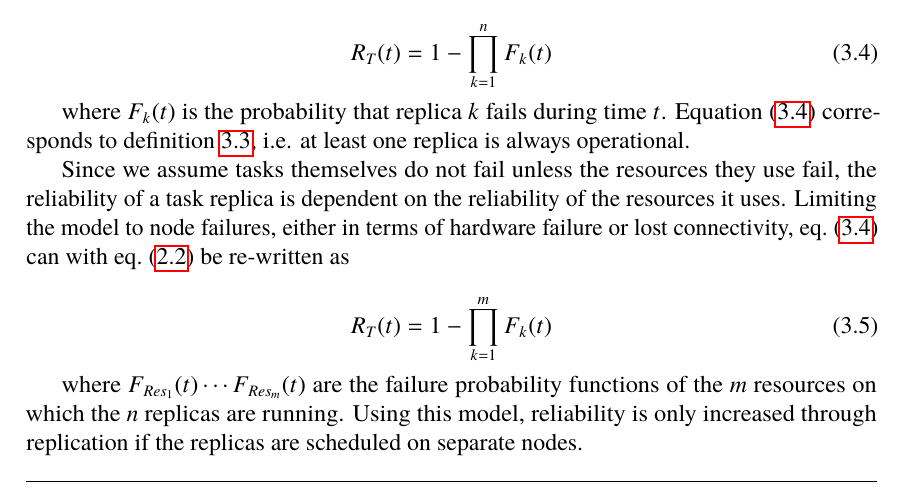
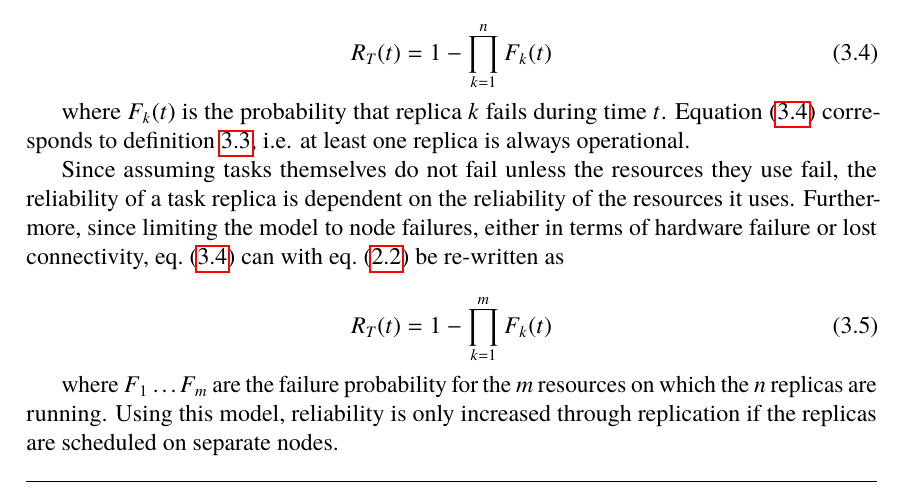
Before and after one commit to PStahl/master_thesis, a LaTeX thesis (report.tex): part of page 29 of 73, cut so that both start at the same text. Compiled offline with pdfLaTeX.

Commit message:
update reliability function

```diff
--- a/report.tex
+++ b/report.tex
@@ -683,13 +683,13 @@ R_{T}(t) = 1 - \prod\limits_{k=1}^n F_{k}(t)
 
 where $F_{k}(t)$ is the probability that replica $k$ fails during time $t$. \Cref{eq:task_reliability} corresponds to \cref{def:task_replica_reliability}, i.e. at least one replica is always operational.
 
-Since we assume tasks themselves do not fail unless the resources they use fail, the reliability of a task replica is dependent on the reliability of the resources it uses. Limiting the model to node failures, either in terms of hardware failure or lost connectivity, \cref{eq:task_reliability} can with \cref{eq:resource_reliability} be re-written as
+Since assuming tasks themselves do not fail unless the resources they use fail, the reliability of a task replica is dependent on the reliability of the resources it uses. Furthermore, since limiting the model to node failures, either in terms of hardware failure or lost connectivity, \cref{eq:task_reliability} can with \cref{eq:resource_reliability} be re-written as
 
 \begin{equation} \label{eq:task_reliability_2}
 R_{T}(t) = 1 - \prod\limits_{k=1}^m F_{k}(t)
 \end{equation}
 
-where $F_{Res_1}(t) \cdots F_{Res_m}(t)$ are the failure probability functions of the $m$ resources on which the $n$ replicas are running. Using this model, reliability is only increased through replication if the replicas are scheduled on separate nodes.
+where $F_1$ \dots $F_m$ are the failure probability for the $m$ resources on which the $n$ replicas are running. Using this model, reliability is only increased through replication if the replicas are scheduled on separate nodes.
 
 Given a time $t$, a desired reliability level $\lambda$, and assuming the replicas are running on separate nodes, we get
 
```
